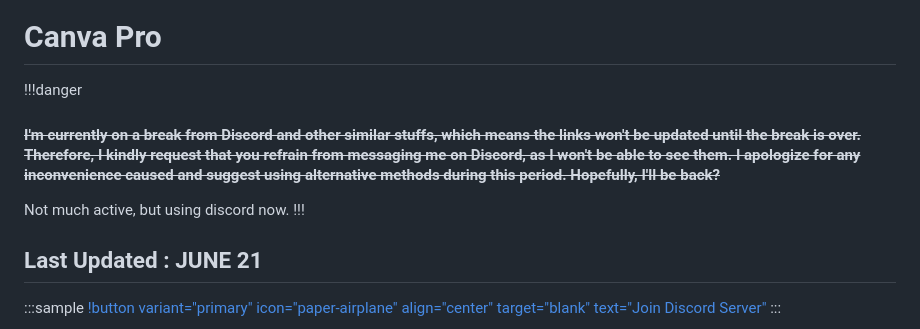
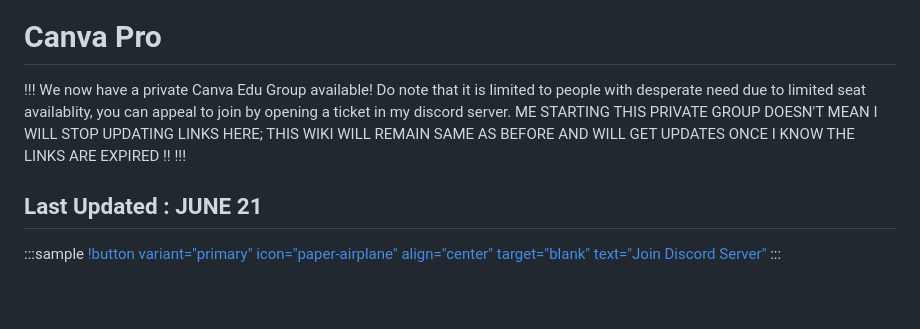
Before and after one commit to blo0em/blooem-retype, a Markdown page: Wiki/canvapro.md, the part around the change. GitHub-like rendering; blank space fills up the shorter version.

Commit message:
new status

```diff
--- a/Wiki/canvapro.md
+++ b/Wiki/canvapro.md
@@ -6,9 +6,7 @@ icon: paintbrush
 
 # Canva Pro
 
-!!!danger
-#### ~~I'm currently on a break from Discord and other similar stuffs, which means the links won't be updated until the break is over. Therefore, I kindly request that you refrain from messaging me on Discord, as I won't be able to see them. I apologize for any inconvenience caused and suggest using alternative methods during this period. Hopefully, I'll be back?~~
-Not much active, but using discord now.
+!!! We now have a private Canva Edu Group available! Do note that it is limited to people with desperate need due to limited seat availablity, you can appeal to join by opening a ticket in my discord server. ME STARTING THIS PRIVATE GROUP DOESN'T MEAN I WILL STOP UPDATING LINKS HERE; THIS WIKI WILL REMAIN SAME AS BEFORE AND WILL GET UPDATES ONCE I KNOW THE LINKS ARE EXPIRED !!
 !!!
 
 ## Last Updated :  JUNE 21
```
